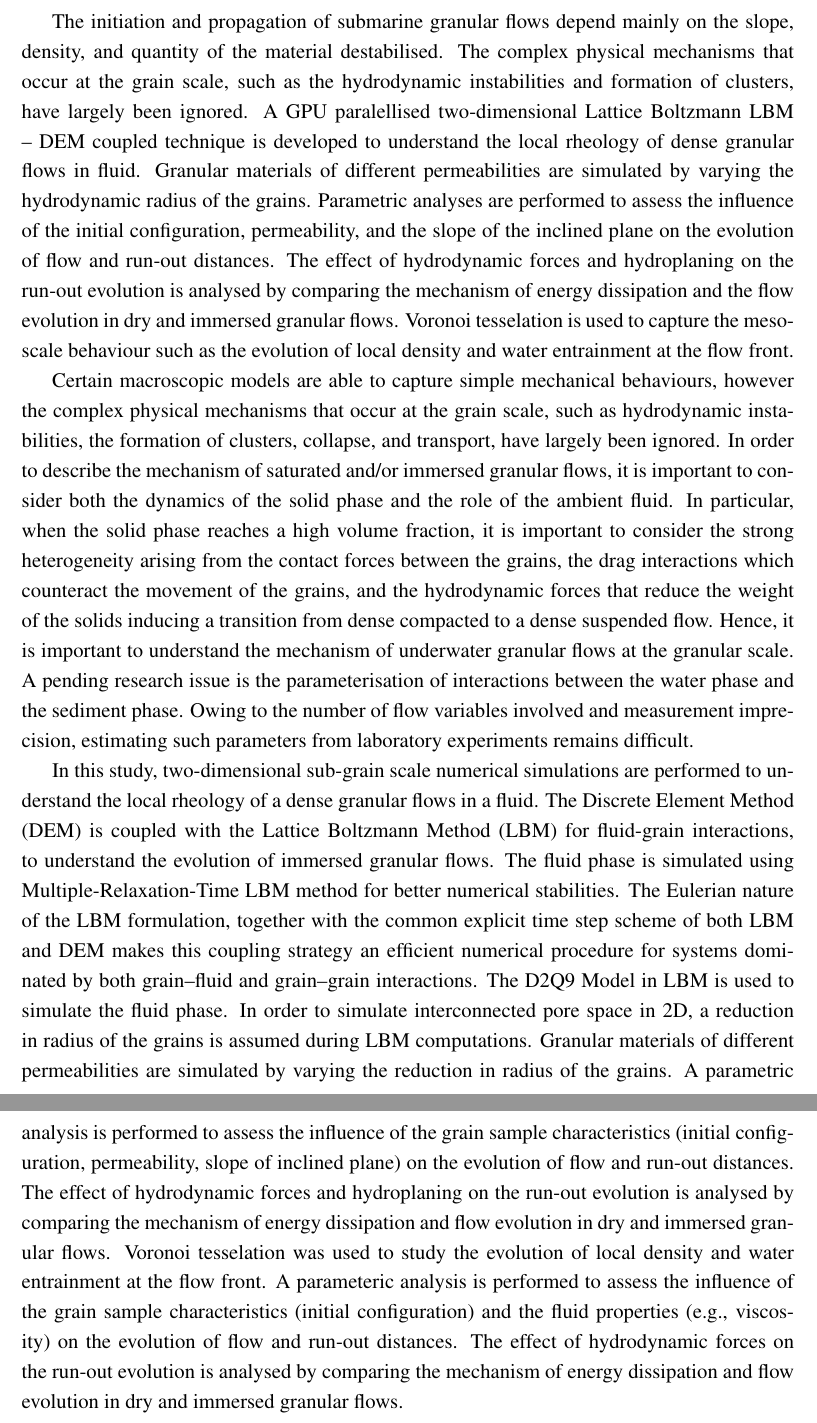
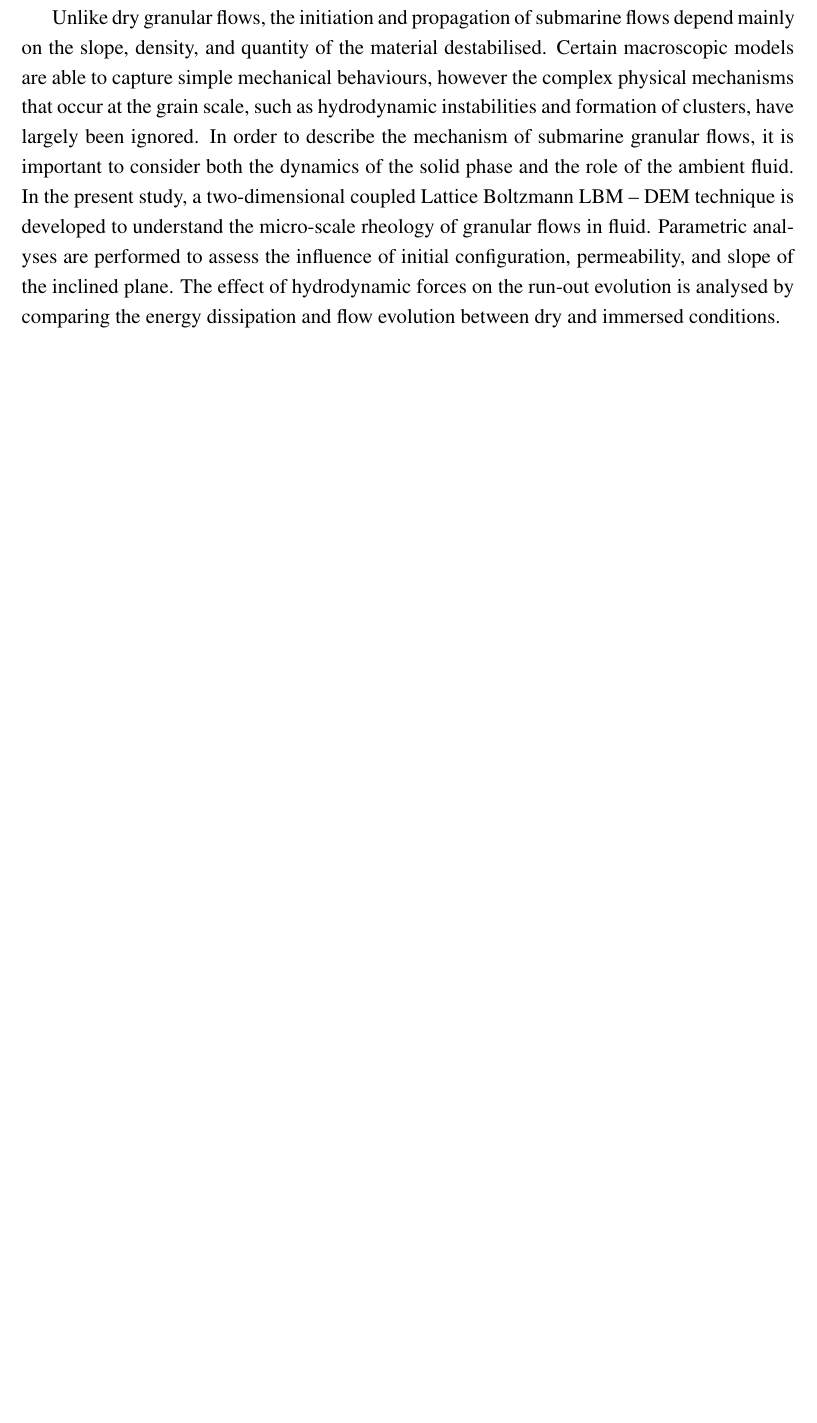
Before and after one commit to kks32/phd-thesis, a LaTeX thesis (thesis.tex, which reads Abstract/abstract.tex): two parts of pages 3 and 4 of 4 before the commit and part of page 2 of 2 after it, the two joined at a grey line, cut so that both start at the same text, the shorter picture padded with empty space. Compiled offline with pdfLaTeX.

Commit message:
Abstract Version 2.0

```diff
--- a/Abstract/abstract.tex
+++ b/Abstract/abstract.tex
@@ -48,62 +50,20 @@ slopes subjected to impact loading, where the inertial number \textit{I} < 0.1.
+such as run-out evolution of slopes subjected to impact loading, where the
+inertial number
+\textit{I} < 0.1.
 
-The initiation and propagation of submarine granular flows depend mainly on the
-slope, density, and quantity of the material destabilised. The
-complex physical mechanisms that occur at the grain scale, such as the
-hydrodynamic instabilities and formation of clusters, have largely been
-ignored. A GPU paralellised two-dimensional Lattice Boltzmann LBM -- DEM
-coupled technique is developed to understand the local rheology of dense
-granular flows in fluid. Granular materials of different permeabilities are
-simulated by varying the hydrodynamic radius of the grains. Parametric
-analyses are performed to assess the influence of the initial configuration,
-permeability, and the slope of the inclined plane on the
-evolution of flow and run-out distances. The effect of hydrodynamic forces and
-hydroplaning on the run-out evolution is analysed by comparing the mechanism of
-energy dissipation and the flow evolution in dry and immersed granular flows.
-Voronoi tesselation is used to capture the meso-scale behaviour such as the
-evolution of local density and water entrainment at the flow front.
-
-
-Certain macroscopic models are able to capture simple mechanical behaviours,
-however the complex physical mechanisms that occur at the grain scale, such as
-hydrodynamic instabilities, the formation of clusters, collapse, and transport,
-have largely been ignored. In order to describe the mechanism of saturated
-and/or immersed granular flows, it is important to consider both the dynamics
-of the solid phase and the role of the ambient fluid. In particular, when the
-solid phase reaches a high volume fraction, it is important to consider the
-strong heterogeneity arising from the contact forces between the grains, the
-drag interactions which counteract the movement of the grains, and the
-hydrodynamic forces that reduce the weight of the solids inducing a transition
-from dense compacted to a dense suspended flow. Hence, it is important to
-understand the mechanism of underwater granular flows at the granular scale. A
-pending research issue is the parameterisation of interactions between the
-water phase and the sediment phase. Owing to the number of flow variables
-involved and measurement imprecision, estimating such parameters from
-laboratory experiments remains difficult.
-
-In this study, two-dimensional sub-grain scale numerical simulations are
-performed to understand the local rheology of a dense granular flows in a
-fluid. The Discrete Element Method (DEM) is coupled with the Lattice Boltzmann
-Method (LBM) for fluid-grain interactions, to understand the evolution of
-immersed granular flows. The fluid phase is simulated using
-Multiple-Relaxation-Time LBM method for better numerical stabilities. The
-Eulerian nature of the LBM formulation, together with the common explicit time
-step scheme of both LBM and DEM makes this coupling strategy an efficient
-numerical procedure for systems dominated by both grain--fluid and grain--grain
-interactions. The D2Q9 Model in LBM is used to simulate the fluid phase. In
-order to simulate interconnected pore space in 2D, a reduction in radius of the
-grains is assumed during LBM computations. Granular materials of different
-permeabilities are simulated by varying the reduction in radius of the grains.
-A parametric analysis is performed to assess the influence of the grain sample
-characteristics (initial configuration, permeability, slope of inclined plane)
-on the evolution of flow and run-out distances. The effect of hydrodynamic
-forces and hydroplaning on the run-out evolution is analysed by comparing the
-mechanism of energy dissipation and flow evolution in dry and immersed granular
-flows. Voronoi tesselation was used to study the evolution of local density and
-water entrainment at the flow front. A parameteric analysis is performed to
-assess the influence of the grain sample characteristics (initial
-configuration) and the fluid properties (e.g., viscosity) on the evolution of
-flow and run-out distances. The effect of hydrodynamic forces on the run-out
-evolution is analysed by comparing the mechanism of energy dissipation and flow
-evolution in dry and immersed granular flows.
-
+Unlike dry granular flows, the initiation and propagation of submarine flows
+depend mainly on the
+slope, density, and quantity of the material destabilised. Certain macroscopic
+models are able to capture simple mechanical behaviours, however the complex
+physical mechanisms that occur at the grain scale, such as hydrodynamic
+instabilities and formation of clusters, have largely been ignored. In order to
+describe the mechanism of submarine granular flows, it is
+important to consider both the dynamics of the solid phase and the role of the
+ambient fluid. In the present study, a two-dimensional coupled Lattice
+Boltzmann LBM -- DEM technique is developed to understand the micro-scale
+rheology of granular flows in fluid. Parametric analyses are performed to
+assess the influence of initial configuration, permeability, and slope
+of the inclined plane. The effect of hydrodynamic forces on the run-out
+evolution is analysed by comparing the energy dissipation and flow
+evolution between dry and immersed conditions.
 \end{abstract}
```
Also changed, not shown: thesis.pdf, Abstract/abstract.tex (70 more changed lines).
